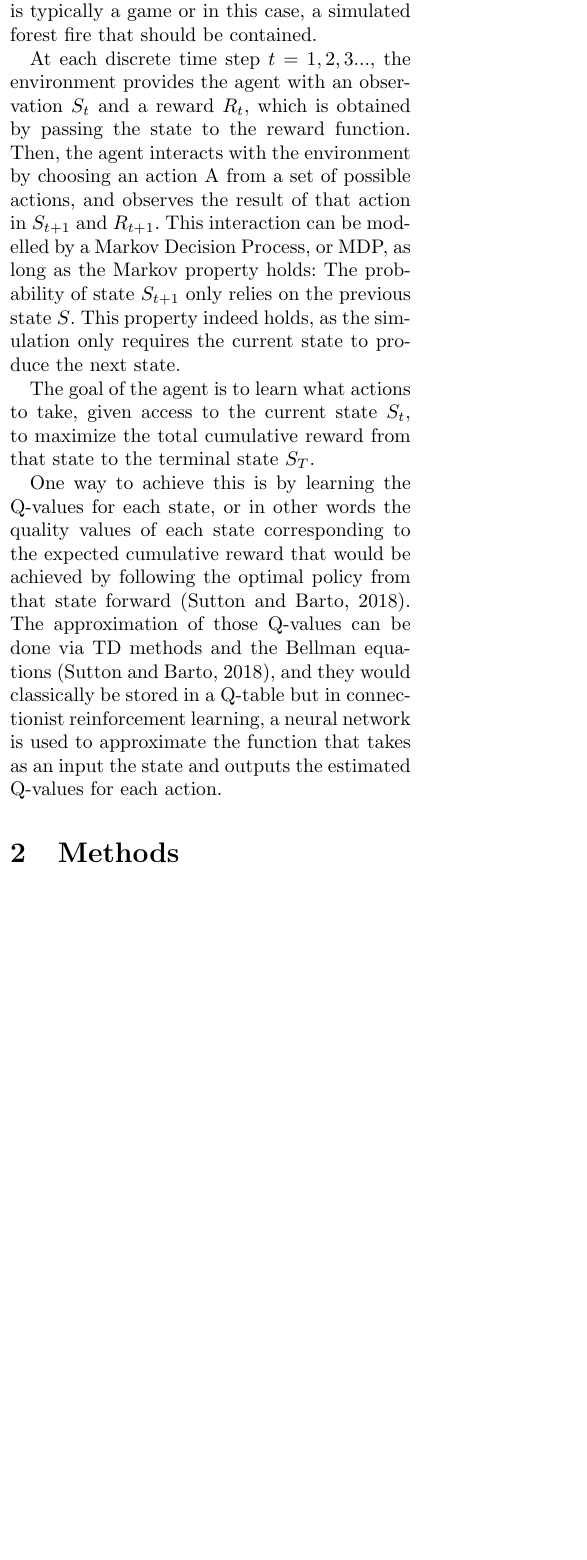
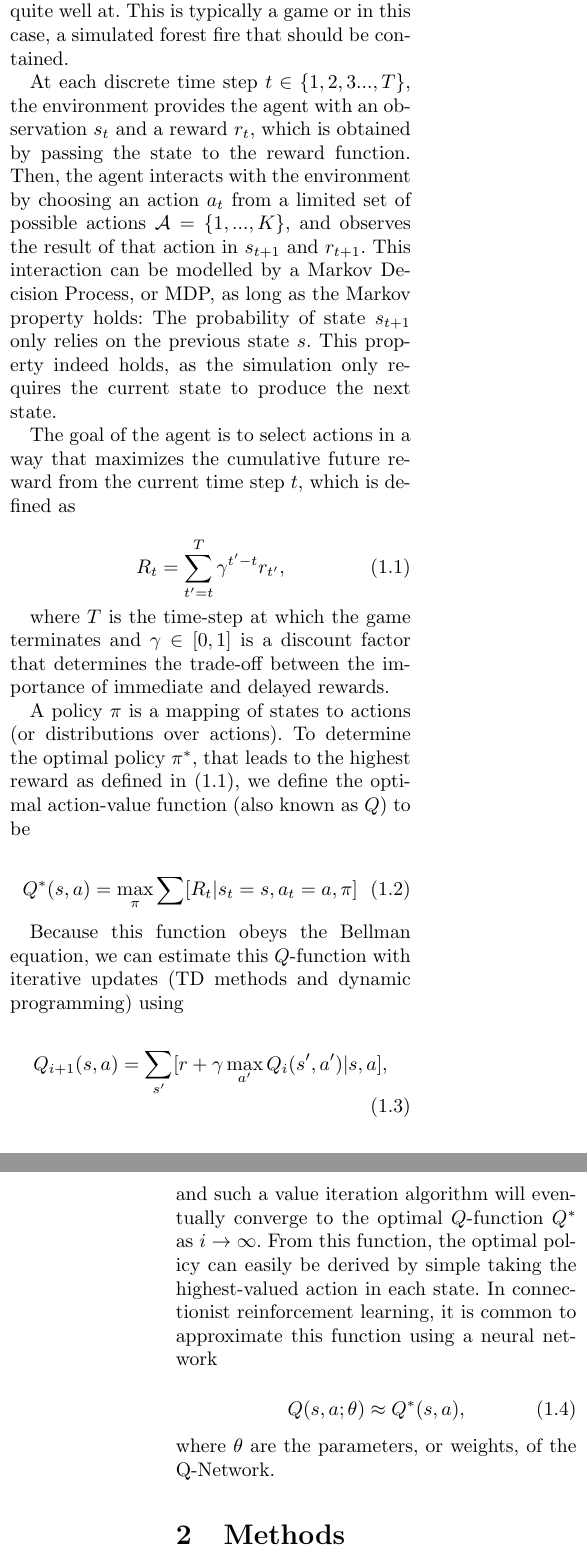
Before and after one commit to dashdeckers/Wildfire-Control-Python, a LaTeX paper (Report/report.tex, which reads Report/introduction.tex): part of one column of page 2 of 15 before the commit and two parts of the columns of pages 2 and 3 of 16 after it, the two joined at a grey line, cut so that both start at the same text, the shorter picture padded with empty space. Compiled offline with pdfLaTeX.

Commit message:
Finished the introduction section and changed the title

```diff
--- a/Report/introduction.tex
+++ b/Report/introduction.tex
@@ -22,11 +16,34 @@ In this paper we explore how forest fires can be simulated and connectionist rei
 Research question: Does connectionist Q-Learning or SARSA, both with or without the dueling network architecture, perform better at containing the spread of a simulated forest fire by cutting fire lines in a simulated environment?
 
 \subsection{Reinforcement Learning}\label{sec:reinforcementlearning}
-Reinforcement learning is a machine learning paradigm typically consisting of two elements. The first is the agent, which represents the reinforcement learning algorithm or in other words, the machine. The second is the environment, which represents what the algorithm is trying to solve or at least perform quite well at. This is typically a game or in this case, a simulated forest fire that should be contained.
+Reinforcement learning is a machine learning paradigm typically consisting of two elements. The first is the agent, which represents the reinforcement learning algorithm, and the second is the environment, which represents what the algorithm is trying to solve or at least perform quite well at. This is typically a game or in this case, a simulated forest fire that should be contained.
 
-% insert (make your own) an image of agent <--> environment interaction including reward function
-At each discrete time step $t=1,2,3...$, the environment provides the agent with an observation $S_t$ and a reward $R_t$, which is obtained by passing the state to the reward function. Then, the agent interacts with the environment by choosing an action A from a set of possible actions, and observes the result of that action in $S_{t+1}$ and $R_{t+1}$. This interaction can be modelled by a Markov Decision Process, or MDP, as long as the Markov property holds: The probability of state $S_{t+1}$ only relies on the previous state $S$. This property indeed holds, as the simulation only requires the current state to produce the next state.
+% use proper set notation
 
-The goal of the agent is to learn what actions to take, given access to the current state $S_t$, to maximize the total cumulative reward from that state to the terminal state $S_T$.
+At each discrete time step $t \in \{1,2,3...,T\}$, the environment provides the agent with an observation $s_t$ and a reward $r_t$, which is obtained by passing the state to the reward function. Then, the agent interacts with the environment by choosing an action $a_t$ from a limited set of possible actions $\mathcal{A}=\{1,...,K\}$, and observes the result of that action in $s_{t+1}$ and $r_{t+1}$. This interaction can be modelled by a Markov Decision Process, or MDP, as long as the Markov property holds: The probability of state $s_{t+1}$ only relies on the previous state $s$. This property indeed holds, as the simulation only requires the current state to produce the next state.
 
-One way to achieve this is by learning the Q-values for each state, or in other words the quality values of each state corresponding to the expected cumulative reward that would be achieved by following the optimal policy from that state forward \citep{sutton_barto_2018}. The approximation of those Q-values can be done via TD methods and the Bellman equations \citep{sutton_barto_2018}, and they would classically be stored in a Q-table but in connectionist reinforcement learning, a neural network is used to approximate the function that takes as an input the state and outputs the estimated Q-values for each action.
+The goal of the agent is to select actions in a way that maximizes the cumulative future reward from the current time step $t$, which is defined as
+
+\begin{equation}\label{eq:cumulative_reward}
+	R_t = \sum_{t'=t}^{T} \gamma^{t'-t} r_{t'},
+\end{equation}
+
+where $T$ is the time-step at which the game terminates and $\gamma \in [0,1]$ is a discount factor that determines the trade-off between the importance of immediate and delayed rewards.
+
+A policy $\pi$ is a mapping of states to actions (or distributions over actions). To determine the optimal policy $\pi^*$, that leads to the highest reward as defined in \eqref{eq:cumulative_reward}, we define the optimal action-value function (also known as $Q$) to be
+
+\begin{equation}\label{qfunction}
+	Q^*(s, a) = \max_\pi \sum [R_t \vert s_t=s, a_t=a, \pi]
+\end{equation}
+
+Because this function obeys the Bellman equation, we can estimate this $Q$-function with iterative updates (TD methods and dynamic programming) using
+
+\begin{equation}
+	Q_{i+1}(s, a) = \sum_{s'} [r + \gamma \max_{a'} Q_i(s', a') \vert s, a],
+\end{equation}
+and such a value iteration algorithm will eventually converge to the optimal $Q$-function $Q^*$ as $i \rightarrow \infty$. From this function, the optimal policy can easily be derived by simple taking the highest-valued action in each state. In connectionist reinforcement learning, it is common to approximate this function using a neural network
+
+\begin{equation}
+	Q(s, a; \theta) \approx Q^*(s, a),
+\end{equation}
+where $\theta$ are the parameters, or weights, of the Q-Network.
--- a/Report/report.tex
+++ b/Report/report.tex
@@ -2,7 +2,7 @@
 \usepackage{bachelorproject}
 
 \title{\vspace{-0.5in}{\bfseries\scshape
-    Connectionist Reinforcement Learning to Control Forest Fires
+    Forest Fire Control with Connectionist Reinforcement Learning
     } \\
     \vspace{1ex}
     \normalsize{Bachelor's Thesis}\vspace{-2ex}
```
Also changed, not shown: Report/literature.bib (+19 -1 lines), Report/introduction.tex (14 more changed lines).
